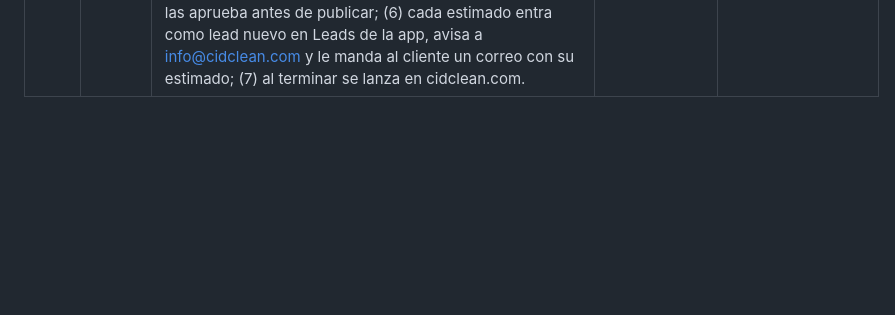
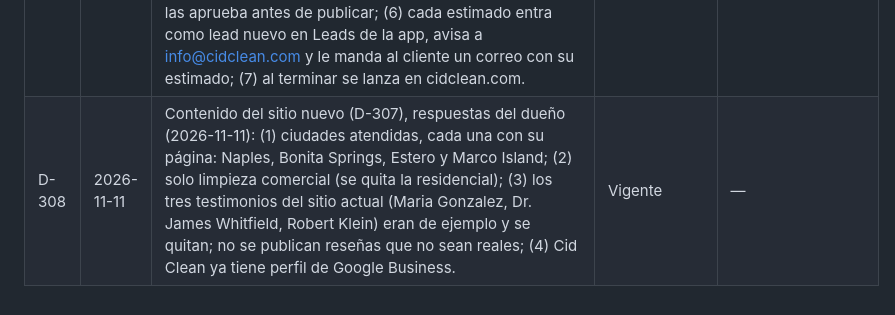
Before and after one commit to CidClean/CidCleanApp, a Markdown page: decisions.md, the part around the change. Drawn GitHub-style; blank space fills up the shorter version.

Commit message:
D-308: contenido del sitio nuevo
Co-Authored-By: Claude Opus 5.5 <noreply@anthropic.com>
Claude-Session: https://claude.ai/code/session_01AHzqxwBEvxLyurBG1B1z3h

```diff
--- a/decisions.md
+++ b/decisions.md
@@ -313,3 +313,4 @@ Fechas en formato AAAA-MM-DD. Si se decide otro formato, se registra aquí como
 | D-305 | 2026-11-11 | Respuesta del dueño a la revisión de seguridad del hito 8 (2026-11-11): los admins con `empleados_gestionar_documentos` siguen pudiendo subir o reemplazar el W-9 de un 1099 y mandar o reenviar su enlace (D-193). Abrirlo y descargarlo sigue siendo solo del Super Admin y del propio 1099 (D-260, D-263). Se queda como está. | Vigente | — |
 | D-306 | 2026-11-11 | Respuesta del dueño a la revisión de seguridad del hito 8 (2026-11-11): el Super Admin entra con dos pasos, el código por correo de siempre más un código de 6 dígitos de una app de autenticación (Google Authenticator o similar, TOTP). Solo el Super Admin; los demás siguen entrando solo con el código por correo. La pantalla sigue el estilo del inicio de sesión actual (D-200). | Vigente | — |
 | D-307 | 2026-11-11 | Sitio web nuevo de `cidclean.com`, pedido del dueño (2026-11-11: "quiero un web site completamente nuevo moderno con animaciones 3d pero funcional, con el objetivo principal que esté bien posicionado en la web"): (1) objetivo principal: posicionamiento en buscadores (SEO); (2) moderno, con animaciones 3D hechas con Higgsfield, sin sacrificar velocidad ni funcionamiento; (3) solo en inglés; (4) sin mascota: las animaciones son de agua, superficies y espacios limpios (no se usan las gotas 3D); (5) estimador que capta leads: da un rango aproximado (no es un precio final) según pies cuadrados, frecuencia y tipo de lugar; las tarifas las propone el arquitecto con precios de mercado de Naples y el dueño las aprueba antes de publicar; (6) cada estimado entra como lead nuevo en Leads de la app, avisa a info@cidclean.com y le manda al cliente un correo con su estimado; (7) al terminar se lanza en cidclean.com. | Vigente | — |
+| D-308 | 2026-11-11 | Contenido del sitio nuevo (D-307), respuestas del dueño (2026-11-11): (1) ciudades atendidas, cada una con su página: Naples, Bonita Springs, Estero y Marco Island; (2) solo limpieza comercial (se quita la residencial); (3) los tres testimonios del sitio actual (Maria Gonzalez, Dr. James Whitfield, Robert Klein) eran de ejemplo y se quitan; no se publican reseñas que no sean reales; (4) Cid Clean ya tiene perfil de Google Business. | Vigente | — |
```
